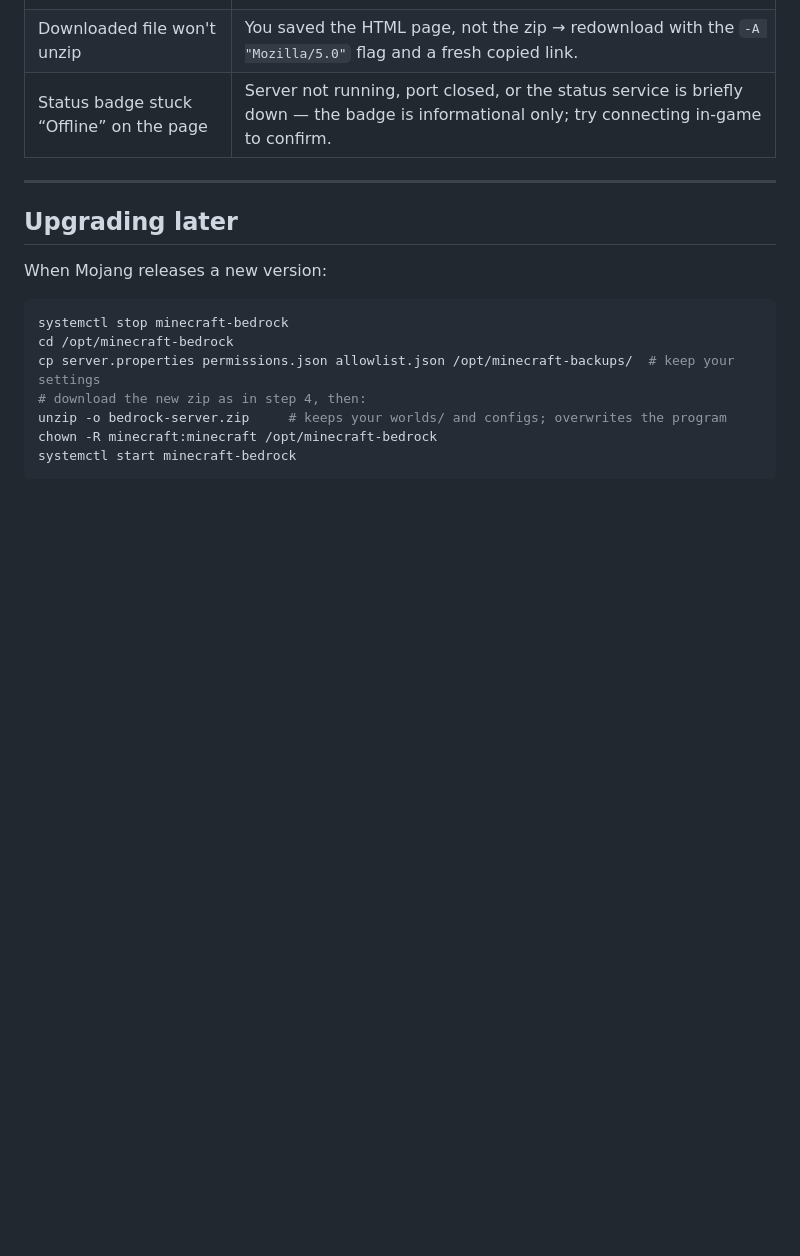
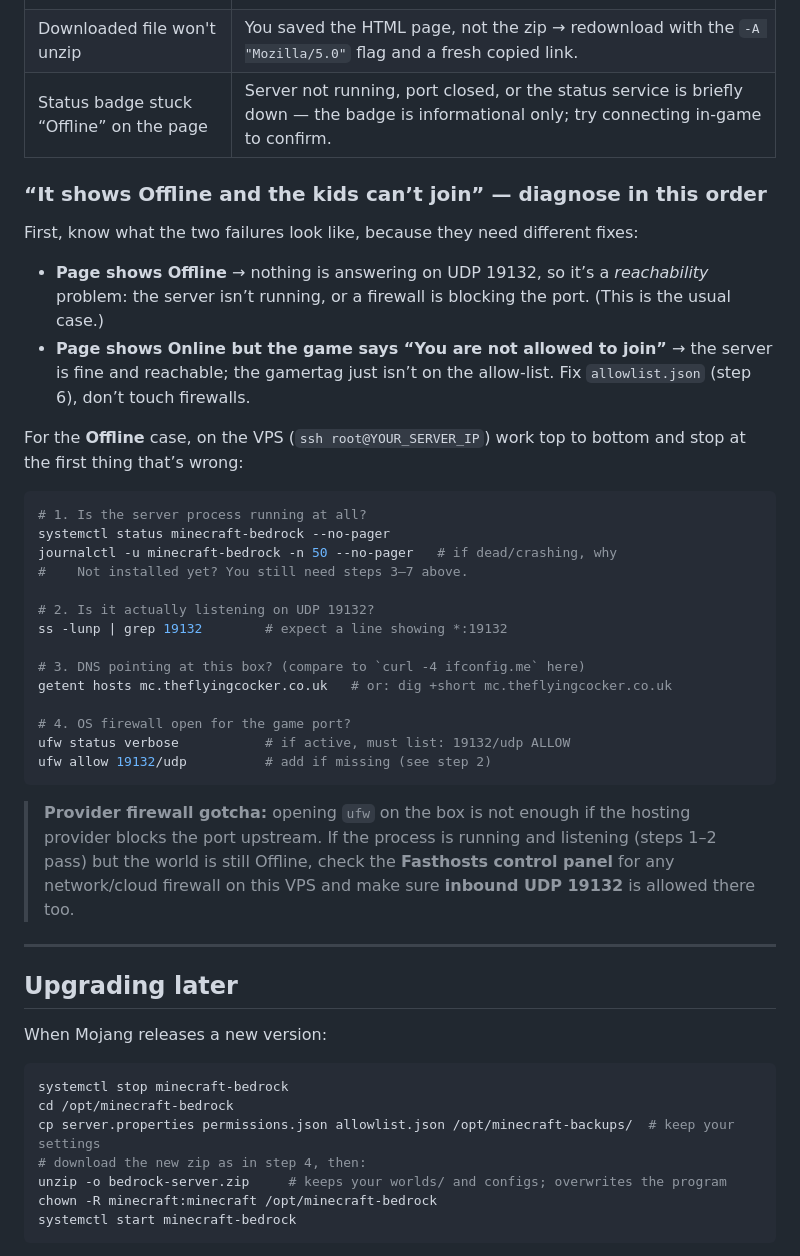
Before and after one commit to 4b4z7d8txh-lgtm/theflyingcocker, a Markdown page: MINECRAFT-SERVER.md, the part around the change. Drawn GitHub-style; blank space fills up the shorter version.

Commit message:
docs(minecraft): add Offline-vs-allowlist diagnosis to server runbook
The Minecraps page showing 'Offline' means the Bedrock server is
unreachable on UDP 19132 (process down or firewall), which is a
different failure from an allow-list rejection (shows Online + 'not
allowed to join'). Add an ordered troubleshooting checklist that
distinguishes the two and calls out the provider-level (Fasthosts
control panel) firewall gotcha in addition to ufw.

Co-Authored-By: Claude Opus 4.8 <noreply@anthropic.com>
Claude-Session: https://claude.ai/code/session_013Q4LDviAkPnPoYS5ghsJRc

````diff
--- a/MINECRAFT-SERVER.md
+++ b/MINECRAFT-SERVER.md
@@ -283,6 +283,43 @@ into `/opt/minecraft-bedrock`, `chown -R minecraft:minecraft`, then start again.
 | Downloaded file won't unzip | You saved the HTML page, not the zip → redownload with the `-A "Mozilla/5.0"` flag and a fresh copied link. |
 | Status badge stuck “Offline” on the page | Server not running, port closed, or the status service is briefly down — the badge is informational only; try connecting in-game to confirm. |
 
+### “It shows Offline and the kids can’t join” — diagnose in this order
+
+First, know what the two failures look like, because they need different fixes:
+
+- **Page shows Offline** → nothing is answering on UDP 19132, so it’s a
+  *reachability* problem: the server isn’t running, or a firewall is blocking
+  the port. (This is the usual case.)
+- **Page shows Online but the game says “You are not allowed to join”** → the
+  server is fine and reachable; the gamertag just isn’t on the allow-list. Fix
+  `allowlist.json` (step 6), don’t touch firewalls.
+
+For the **Offline** case, on the VPS (`ssh root@YOUR_SERVER_IP`) work top to
+bottom and stop at the first thing that’s wrong:
+
+```bash
+# 1. Is the server process running at all?
+systemctl status minecraft-bedrock --no-pager
+journalctl -u minecraft-bedrock -n 50 --no-pager   # if dead/crashing, why
+#    Not installed yet? You still need steps 3–7 above.
+
+# 2. Is it actually listening on UDP 19132?
+ss -lunp | grep 19132        # expect a line showing *:19132
+
+# 3. DNS pointing at this box? (compare to `curl -4 ifconfig.me` here)
+getent hosts mc.theflyingcocker.co.uk   # or: dig +short mc.theflyingcocker.co.uk
+
+# 4. OS firewall open for the game port?
+ufw status verbose           # if active, must list: 19132/udp ALLOW
+ufw allow 19132/udp          # add if missing (see step 2)
+```
+
+> **Provider firewall gotcha:** opening `ufw` on the box is not enough if the
+> hosting provider blocks the port upstream. If the process is running and
+> listening (steps 1–2 pass) but the world is still Offline, check the
+> **Fasthosts control panel** for any network/cloud firewall on this VPS and
+> make sure **inbound UDP 19132** is allowed there too.
+
 ---
 
 ## Upgrading later
````
